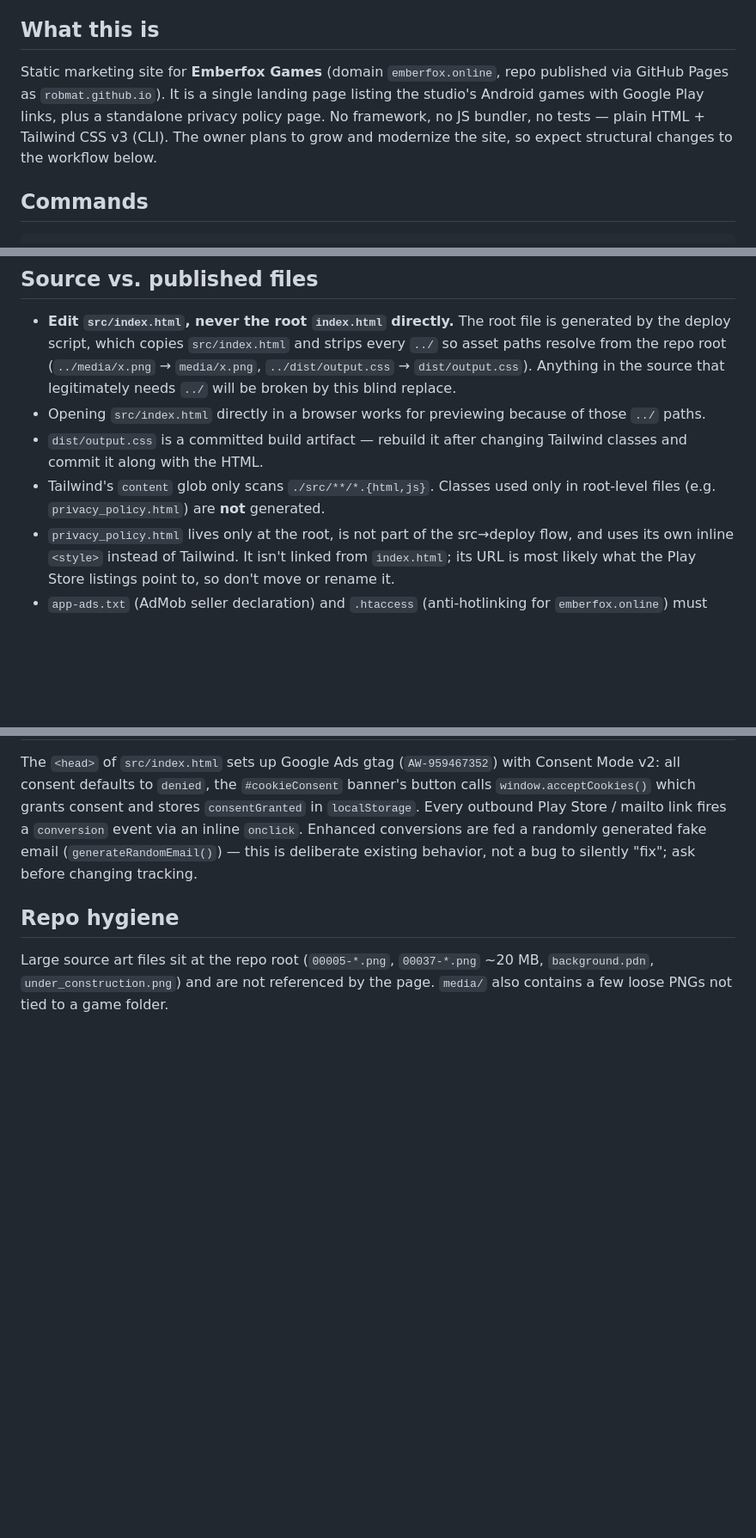
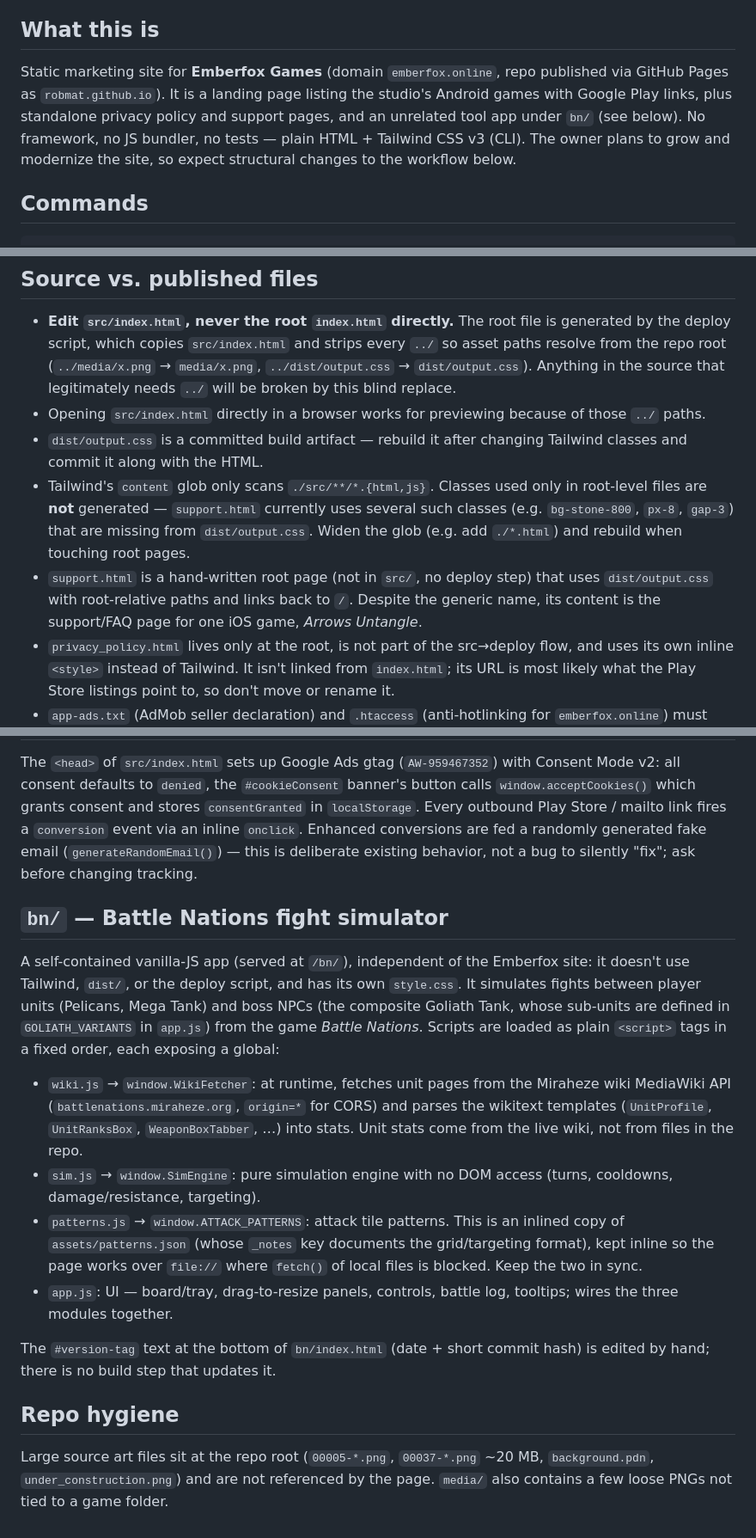
Before and after one commit to robmat/robmat.github.io, a Markdown page: CLAUDE.md, 3 parts joined by grey strips. Shown at 86% size. Rendered like a GitHub page; blank space fills up the shorter version.

Commit message:
docs: describe bn/ simulator and support.html in CLAUDE.md
Co-Authored-By: Claude Opus 5.5 <noreply@anthropic.com>

```diff
--- a/CLAUDE.md
+++ b/CLAUDE.md
@@ -4,7 +4,7 @@ This file provides guidance to Claude Code (claude.ai/code) when working with co
 
 ## What this is
 
-Static marketing site for **Emberfox Games** (domain `emberfox.online`, repo published via GitHub Pages as `robmat.github.io`). It is a single landing page listing the studio's Android games with Google Play links, plus a standalone privacy policy page. No framework, no JS bundler, no tests — plain HTML + Tailwind CSS v3 (CLI). The owner plans to grow and modernize the site, so expect structural changes to the workflow below.
+Static marketing site for **Emberfox Games** (domain `emberfox.online`, repo published via GitHub Pages as `robmat.github.io`). It is a landing page listing the studio's Android games with Google Play links, plus standalone privacy policy and support pages, and an unrelated tool app under `bn/` (see below). No framework, no JS bundler, no tests — plain HTML + Tailwind CSS v3 (CLI). The owner plans to grow and modernize the site, so expect structural changes to the workflow below.
 
 ## Commands
 
@@ -22,7 +22,8 @@ npx tailwindcss -i ./src/input.css -o ./dist/output.css           # one-off buil
 - **Edit `src/index.html`, never the root `index.html` directly.** The root file is generated by the deploy script, which copies `src/index.html` and strips every `../` so asset paths resolve from the repo root (`../media/x.png` → `media/x.png`, `../dist/output.css` → `dist/output.css`). Anything in the source that legitimately needs `../` will be broken by this blind replace.
 - Opening `src/index.html` directly in a browser works for previewing because of those `../` paths.
 - `dist/output.css` is a committed build artifact — rebuild it after changing Tailwind classes and commit it along with the HTML.
-- Tailwind's `content` glob only scans `./src/**/*.{html,js}`. Classes used only in root-level files (e.g. `privacy_policy.html`) are **not** generated.
+- Tailwind's `content` glob only scans `./src/**/*.{html,js}`. Classes used only in root-level files are **not** generated — `support.html` currently uses several such classes (e.g. `bg-stone-800`, `px-8`, `gap-3`) that are missing from `dist/output.css`. Widen the glob (e.g. add `./*.html`) and rebuild when touching root pages.
+- `support.html` is a hand-written root page (not in `src/`, no deploy step) that uses `dist/output.css` with root-relative paths and links back to `/`. Despite the generic name, its content is the support/FAQ page for one iOS game, *Arrows Untangle*.
 - `privacy_policy.html` lives only at the root, is not part of the src→deploy flow, and uses its own inline `<style>` instead of Tailwind. It isn't linked from `index.html`; its URL is most likely what the Play Store listings point to, so don't move or rename it.
 - `app-ads.txt` (AdMob seller declaration) and `.htaccess` (anti-hotlinking for `emberfox.online`) must stay at the site root.
 
@@ -36,6 +37,17 @@ Each game has a folder `media/<game>/` with `launcher.png`, `play_store_graphic.
 
 The `<head>` of `src/index.html` sets up Google Ads gtag (`AW-959467352`) with Consent Mode v2: all consent defaults to `denied`, the `#cookieConsent` banner's button calls `window.acceptCookies()` which grants consent and stores `consentGranted` in `localStorage`. Every outbound Play Store / mailto link fires a `conversion` event via an inline `onclick`. Enhanced conversions are fed a randomly generated fake email (`generateRandomEmail()`) — this is deliberate existing behavior, not a bug to silently "fix"; ask before changing tracking.
 
+## `bn/` — Battle Nations fight simulator
+
+A self-contained vanilla-JS app (served at `/bn/`), independent of the Emberfox site: it doesn't use Tailwind, `dist/`, or the deploy script, and has its own `style.css`. It simulates fights between player units (Pelicans, Mega Tank) and boss NPCs (the composite Goliath Tank, whose sub-units are defined in `GOLIATH_VARIANTS` in `app.js`) from the game *Battle Nations*. Scripts are loaded as plain `<script>` tags in a fixed order, each exposing a global:
+
+- `wiki.js` → `window.WikiFetcher`: at runtime, fetches unit pages from the Miraheze wiki MediaWiki API (`battlenations.miraheze.org`, `origin=*` for CORS) and parses the wikitext templates (`UnitProfile`, `UnitRanksBox`, `WeaponBoxTabber`, …) into stats. Unit stats come from the live wiki, not from files in the repo.
+- `sim.js` → `window.SimEngine`: pure simulation engine with no DOM access (turns, cooldowns, damage/resistance, targeting).
+- `patterns.js` → `window.ATTACK_PATTERNS`: attack tile patterns. This is an inlined copy of `assets/patterns.json` (whose `_notes` key documents the grid/targeting format), kept inline so the page works over `file://` where `fetch()` of local files is blocked. Keep the two in sync.
+- `app.js`: UI — board/tray, drag-to-resize panels, controls, battle log, tooltips; wires the three modules together.
+
+The `#version-tag` text at the bottom of `bn/index.html` (date + short commit hash) is edited by hand; there is no build step that updates it.
+
 ## Repo hygiene
 
 Large source art files sit at the repo root (`00005-*.png`, `00037-*.png` ~20 MB, `background.pdn`, `under_construction.png`) and are not referenced by the page. `media/` also contains a few loose PNGs not tied to a game folder.
```
